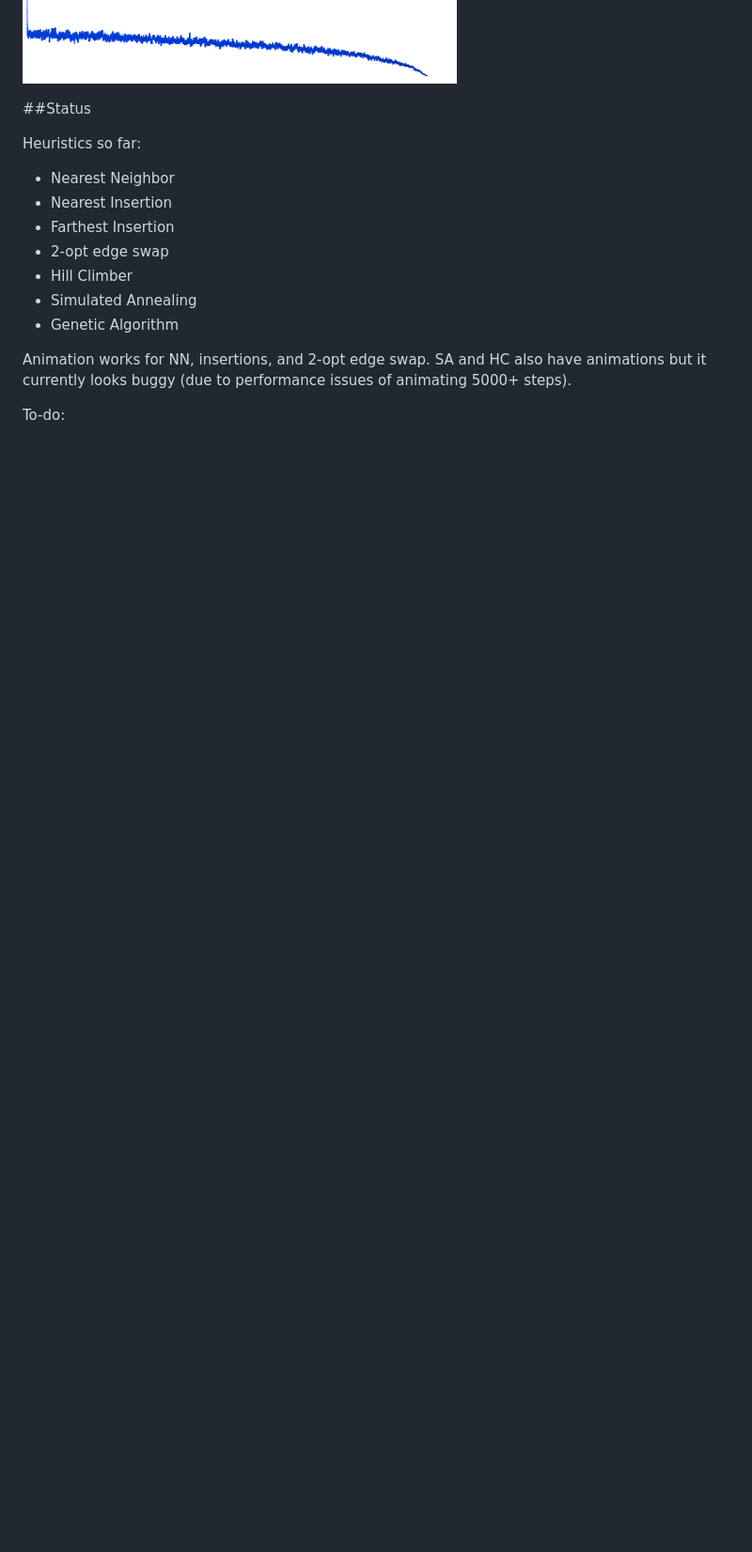
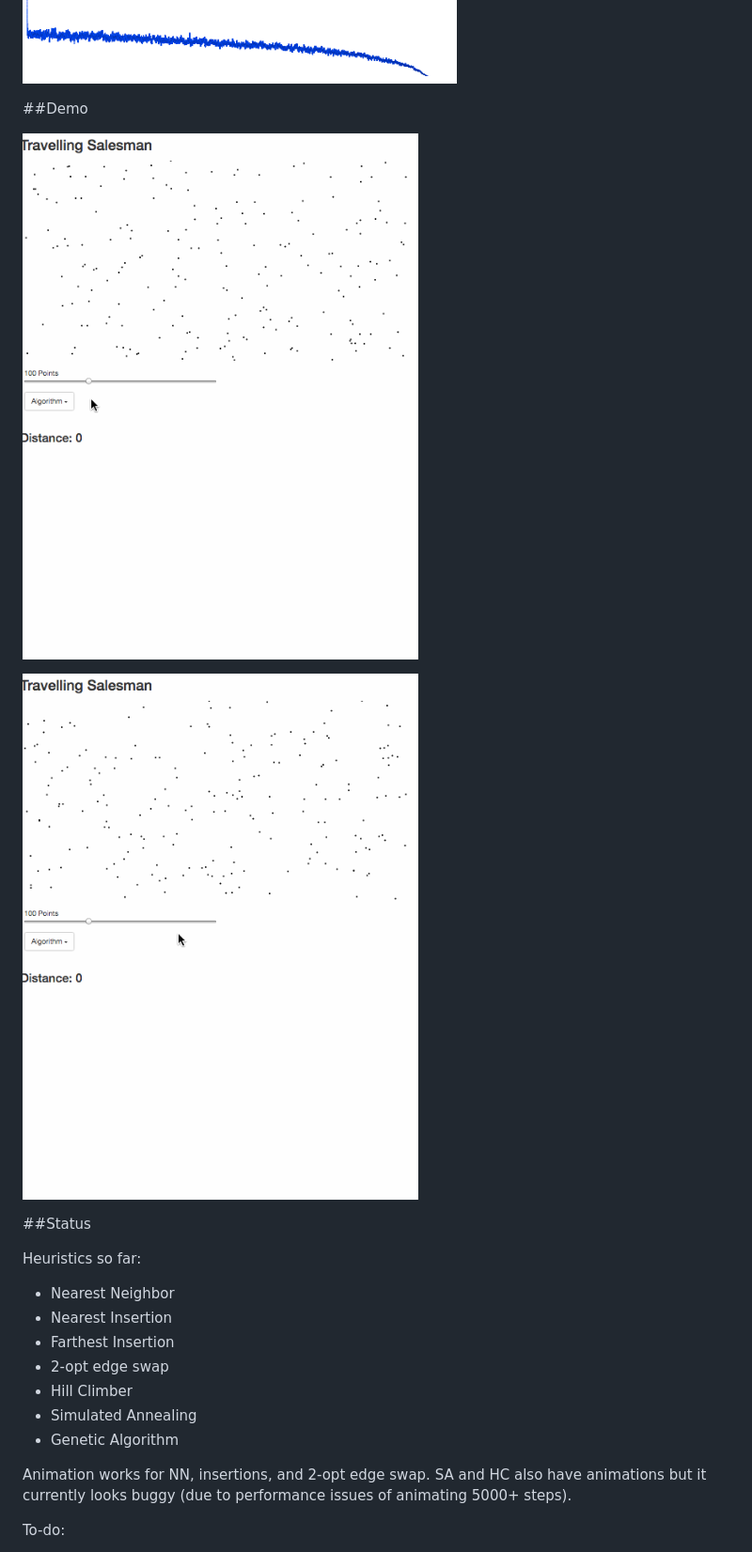
Before and after one commit to dzhang55/travelling-salesman, a Markdown page: README.md, the part around the change. Shown: that part at 94% size. GitHub-like rendering; pictures changed too: gifs/tsp_iterative_two_opt.gif (added), gifs/tsp_simulated_annealing.gif (added); blank space fills up the shorter version.

Commit message:
added gifs

```diff
--- a/README.md
+++ b/README.md
@@ -4,6 +4,12 @@ Travelling Salesman Solver
 A TSP Solver using D3.js that generates random points and implements various heuristics to find a solution. Heuristics include hill climber, simulated annealing, two-opt edge swap, nearest neighbor, nearest insertion, and farthest insertion. Also implements a genetic algorithm with tournament selection, order based crossover, and edge swap mutation. Utilizes d3 transition chaining to visualize edge insertion and swaps.
 
 ![](/tsp.png)
+
+##Demo
+
+![](/gifs/tsp_iterative_two_opt.gif)
+
+![](/gifs/tsp_simulated_annealing.gif)
 
 ##Status
 
```
Also changed, not shown: gifs/tsp_farthest_insertion.gif (added).
